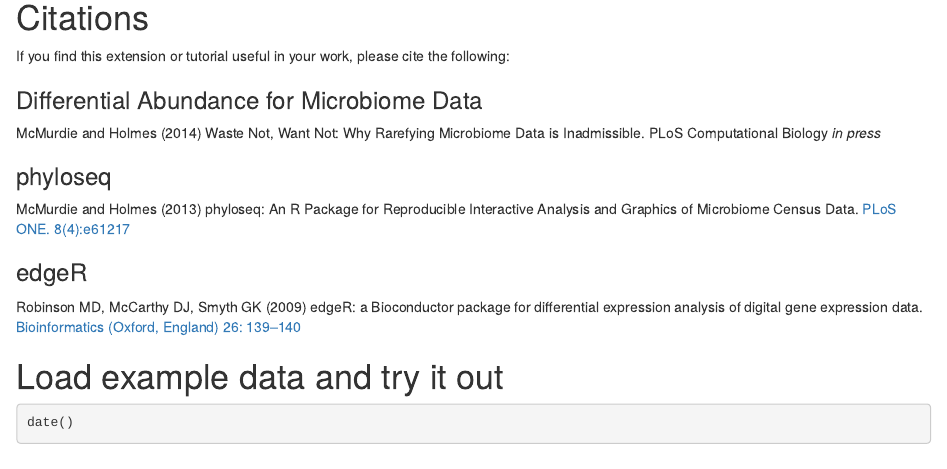
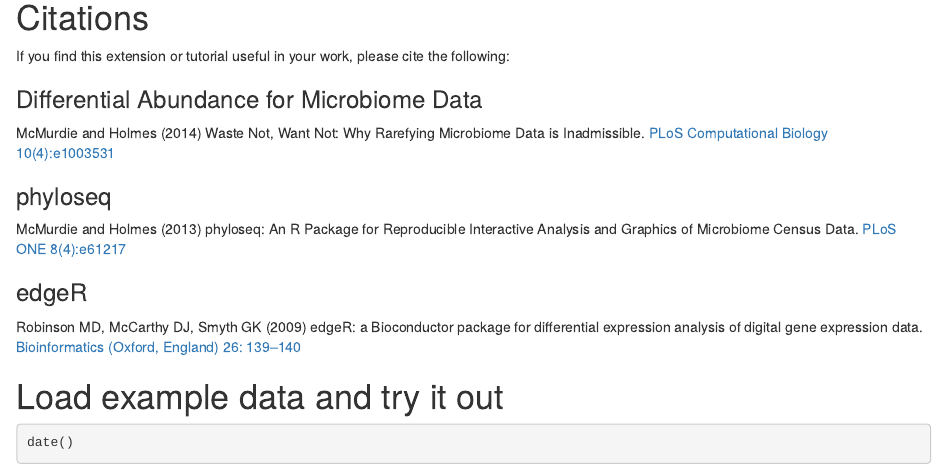
Before and after one commit to joey711/phyloseq-extensions, an R Markdown document (edgeR.Rmd): the page in a window 1100 px wide, from 1310 px down before the commit and from 1290 px down after it, so that both start at the same text. Rendered offline with R 4.5, knitr and Pandoc, with nearby package versions; some code elsewhere in the file could not run offline; a font, style sheet, LaTeX package, included part or bibliography that could not be used is replaced or left out; common packages that the code uses without loading them are loaded.

Commit message:
rebuild edgeR

```diff
--- a/edgeR.Rmd
+++ b/edgeR.Rmd
@@ -76,12 +74,14 @@ phyloseq_to_edgeR = function(physeq, group, method="RLE", ...){
 If you find this extension or tutorial useful in your work, please cite the following:
 
 ### Differential Abundance for Microbiome Data
-McMurdie and Holmes (2014) Waste Not, Want Not: Why Rarefying Microbiome Data is Inadmissible.
-PLoS Computational Biology *in press*
+McMurdie and Holmes (2014)
+Waste Not, Want Not: Why Rarefying Microbiome Data is Inadmissible.
+[PLoS Computational Biology 10(4):e1003531](http://dx.plos.org/10.1371/journal.pcbi.1003531)
 
 ### phyloseq
-McMurdie and Holmes (2013) phyloseq: An R Package for Reproducible Interactive Analysis and Graphics of Microbiome Census Data.
-[PLoS ONE. 8(4):e61217](http://dx.plos.org/10.1371/journal.pone.0061217)
+McMurdie and Holmes (2013)
+phyloseq: An R Package for Reproducible Interactive Analysis and Graphics of Microbiome Census Data.
+[PLoS ONE 8(4):e61217](http://dx.plos.org/10.1371/journal.pone.0061217)
 
 ### edgeR
 Robinson MD, McCarthy DJ, Smyth GK (2009) edgeR: a Bioconductor package for differential expression analysis of digital gene expression data.
```
Also changed, not shown: edgeR.html, edgeR.Rmd (6 more changed lines).
